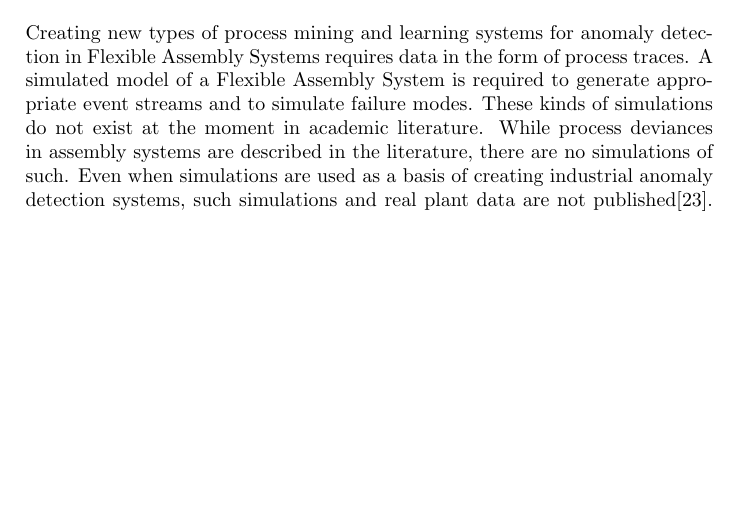
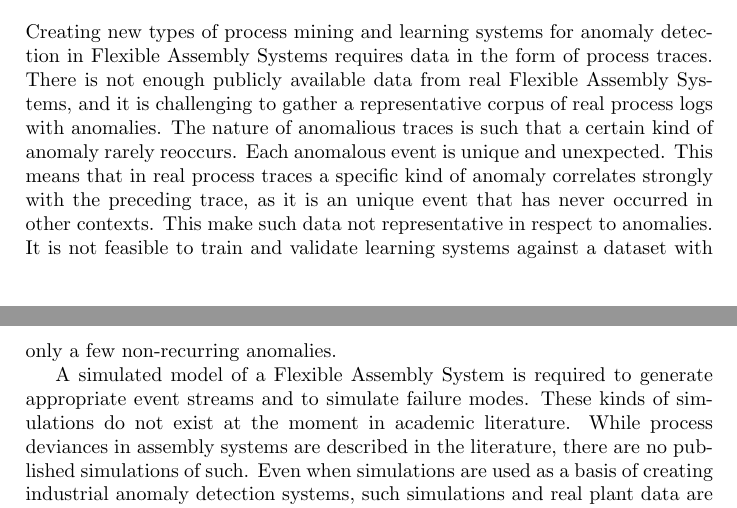
Before and after one commit to keskival/EventSimulator, a LaTeX document (documentation/LiteratureReview.tex): part of page 5 of 9 before the commit and two parts of pages 5 and 6 of 9 after it, the two joined at a grey line, cut so that both start at the same text, the shorter picture padded with empty space. Compiled offline with pdfLaTeX.

```diff
--- a/documentation/LiteratureReview.tex
+++ b/documentation/LiteratureReview.tex
@@ -149,8 +149,13 @@
 \section{Problem Statement}
 
 Creating new types of process mining and learning systems for anomaly detection in Flexible Assembly Systems requires data in the form of process traces.
+There is not enough publicly available data from real Flexible Assembly Systems, and it is challenging to gather a representative corpus of real process logs with anomalies.
+The nature of anomalious traces is such that a certain kind of anomaly rarely reoccurs. Each anomalous event is unique and unexpected. This means
+that in real process traces a specific kind of anomaly correlates strongly with the preceding trace, as it is an unique event that has never occurred in other contexts.
+This make such data not representative in respect to anomalies. It is not feasible to train and validate learning systems against a dataset with only a few non-recurring anomalies.
+
 A simulated model of a Flexible Assembly System is required to generate appropriate event streams and to simulate failure modes. These kinds of simulations
-do not exist at the moment in academic literature. While process deviances in assembly systems are described in the literature, there are no simulations of such.
+do not exist at the moment in academic literature. While process deviances in assembly systems are described in the literature, there are no published simulations of such.
 Even when simulations are used as a basis of creating industrial anomaly detection systems, such simulations and real plant data are not published\cite{matarese2013procedure}.
 This makes it difficult to compare methods against common benchmarks and reproduce research results.
 
```
Also changed, not shown: documentation/LiteratureReview.pdf, documentation/field.png, 2 other files.
